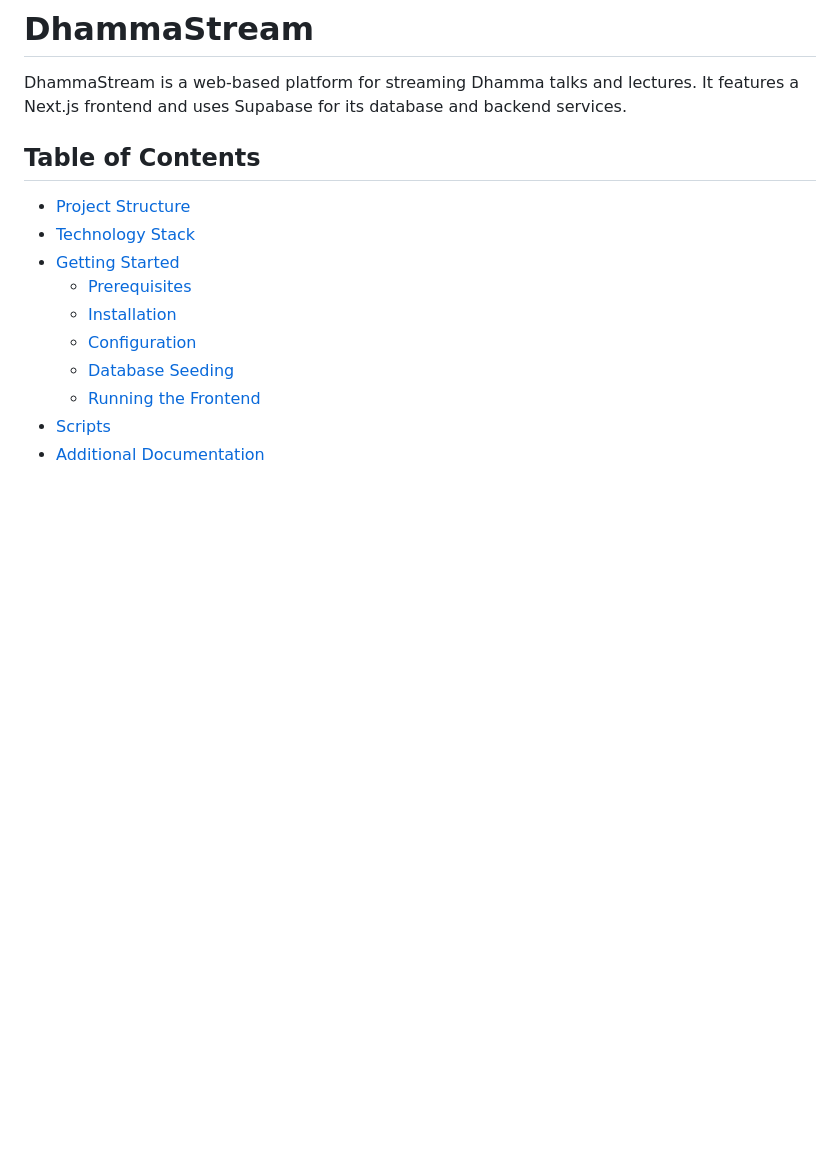
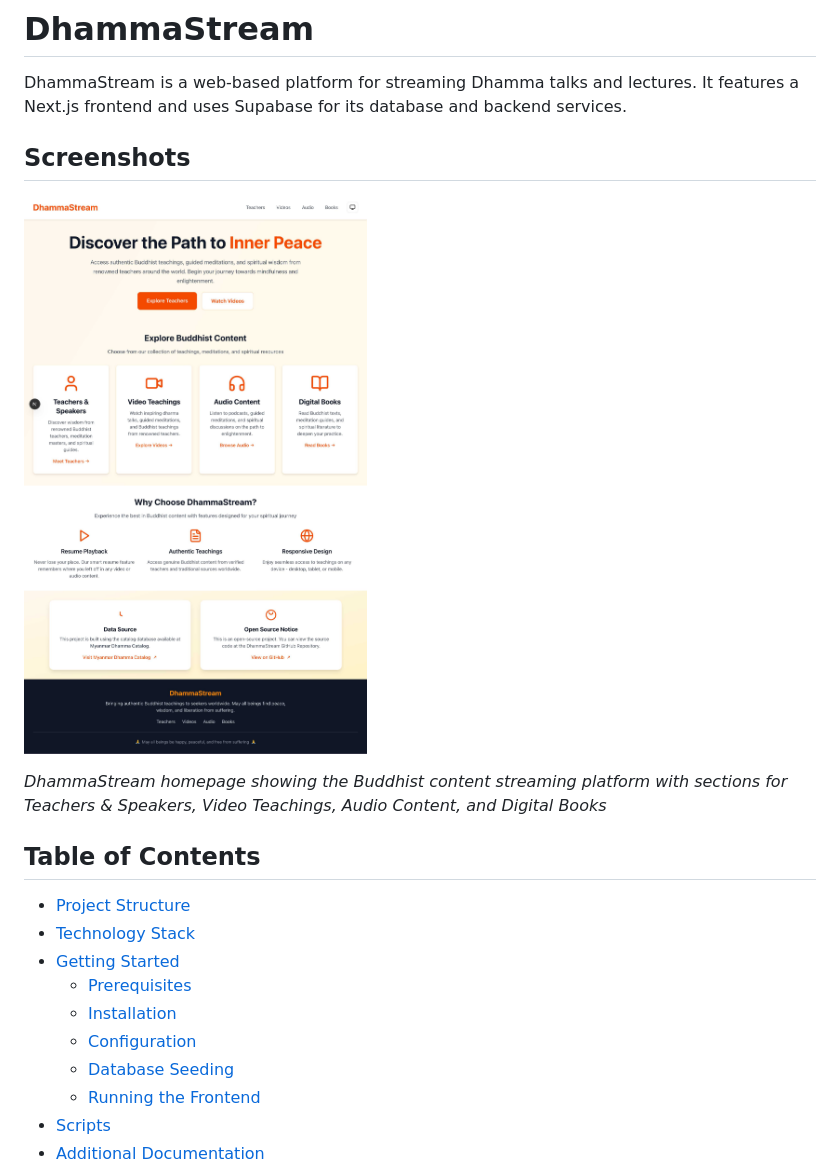
Before and after one commit to AungMyoKyaw/DhammaStream, a Markdown page: README.md, the part around the change. Drawn GitHub-style; pictures changed too: screenshots/dhammastream-app-screenshot.png (added); blank space fills up the shorter version.

Commit message:
docs(readme): add application screenshot and screenshots section to README
Added a new screenshot image of the DhammaStream application and updated the README to include a Screenshots section with a captioned image.

```diff
--- a/README.md
+++ b/README.md
@@ -1,6 +1,12 @@
 # DhammaStream
 
 DhammaStream is a web-based platform for streaming Dhamma talks and lectures. It features a Next.js frontend and uses Supabase for its database and backend services.
+
+## Screenshots
+
+![DhammaStream Application](screenshots/dhammastream-app-screenshot.png)
+
+*DhammaStream homepage showing the Buddhist content streaming platform with sections for Teachers & Speakers, Video Teachings, Audio Content, and Digital Books*
 
 ## Table of Contents
 
```
